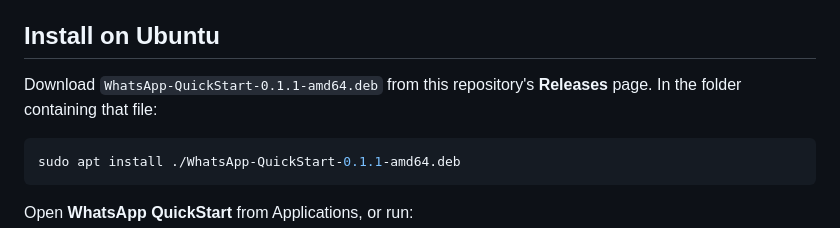
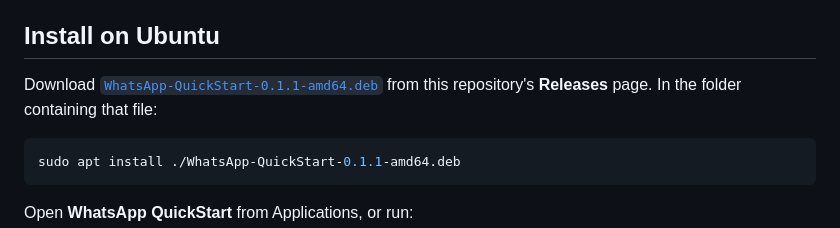
Before and after one commit to isameersah/whatsapp-quickstart, a Markdown page: README.md, the part around the change. GitHub-like rendering.

````diff
--- a/README.md
+++ b/README.md
@@ -25,7 +25,7 @@ This release does **not** include saved chat screenshots or the experimental cac
 
 ## Install on Ubuntu
 
-Download `WhatsApp-QuickStart-0.1.1-amd64.deb` from this repository's **Releases** page. In the folder containing that file:
+Download [`WhatsApp-QuickStart-0.1.1-amd64.deb`](https://github.com/isameersah/whatsapp-quickstart/releases/download/v0.1.1/WhatsApp-QuickStart-0.1.1-amd64.deb) from this repository's **Releases** page. In the folder containing that file:
 
 ```bash
 sudo apt install ./WhatsApp-QuickStart-0.1.1-amd64.deb
````
